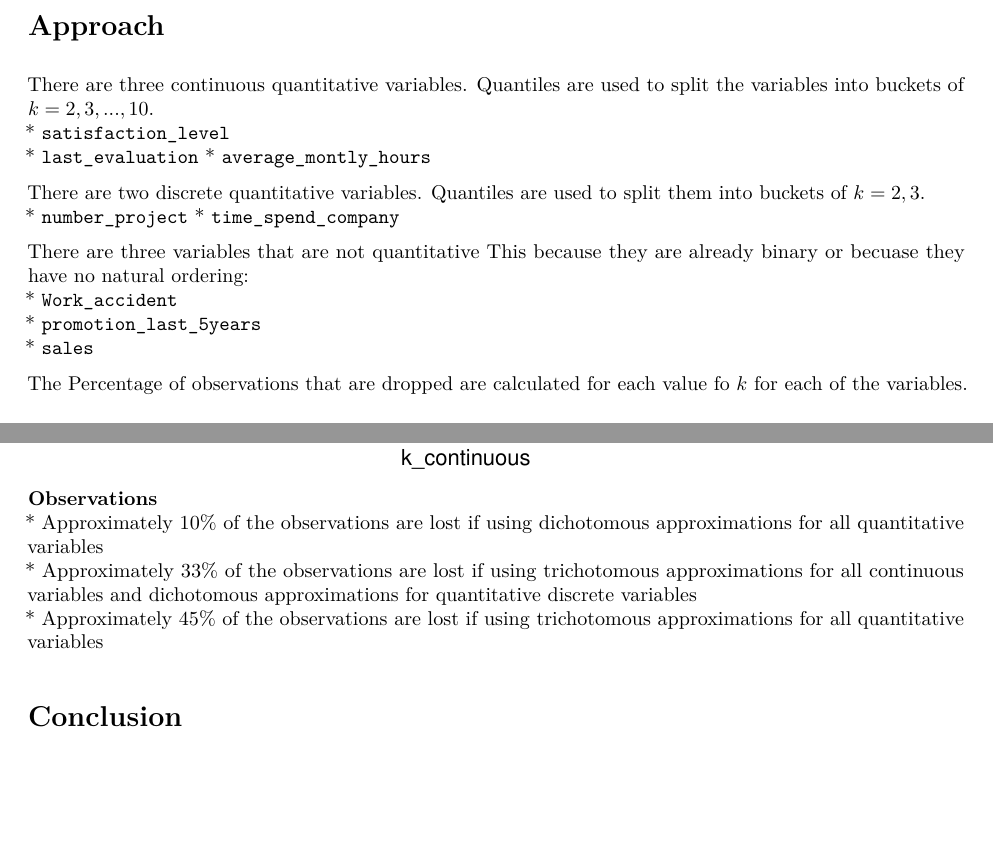
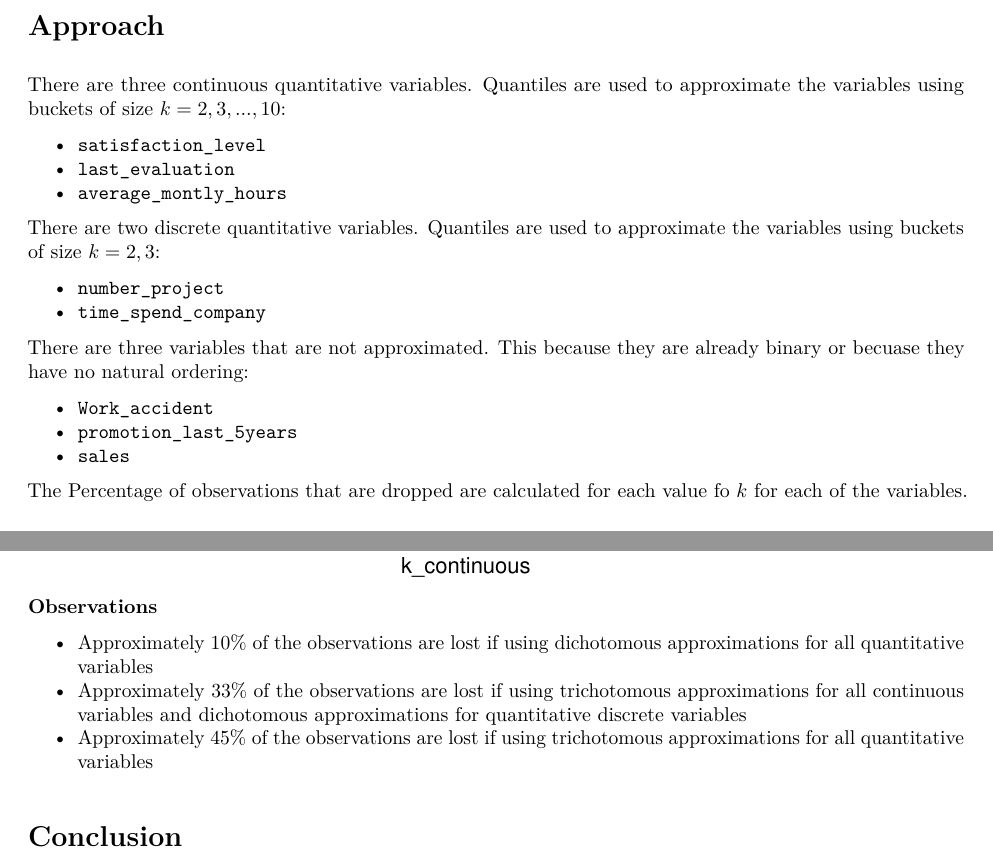
Before and after one commit to josiahdavis/PH252D, an R Markdown document (sandbox/josiah/pos_assum.Rmd): two parts of pages 2 and 3 of 3, joined at a grey line, cut so that both start at the same text, the shorter picture padded with empty space. The pictures show the output file sandbox/josiah/pos_assum.pdf that the author committed with the source.

Commit message:
minor formatting of pos_asum doc

```diff
--- a/sandbox/josiah/pos_assum.Rmd
+++ b/sandbox/josiah/pos_assum.Rmd
@@ -131,16 +132,19 @@ ggplot(de, aes(x = value, fill = salary)) +
 \newpage
 # Approach
 
-There are three continuous quantitative variables. Quantiles are used to split the variables into buckets of $k = 2, 3, ... , 10$.
+There are three continuous quantitative variables. Quantiles are used to approximate the variables using buckets of size $k = 2, 3, ... , 10$:
+
 * `satisfaction_level`
 * `last_evaluation `
 * `average_montly_hours`
 
-There are two discrete quantitative variables. Quantiles are used to split them into buckets of $k = 2, 3$.
+There are two discrete quantitative variables. Quantiles are used to approximate the variables using buckets of size $k = 2, 3$:
+
 * `number_project`
 * `time_spend_company`
 
-There are three variables that are not quantitative This because they are already binary or becuase they have no natural ordering:
+There are three variables that are not approximated. This because they are already binary or becuase they have no natural ordering:
+
 * `Work_accident`
 * `promotion_last_5years`
 * `sales`
```
Also changed, not shown: sandbox/josiah/pos_assum.pdf, sandbox/josiah/pos_assum.Rmd (6 more changed lines).
